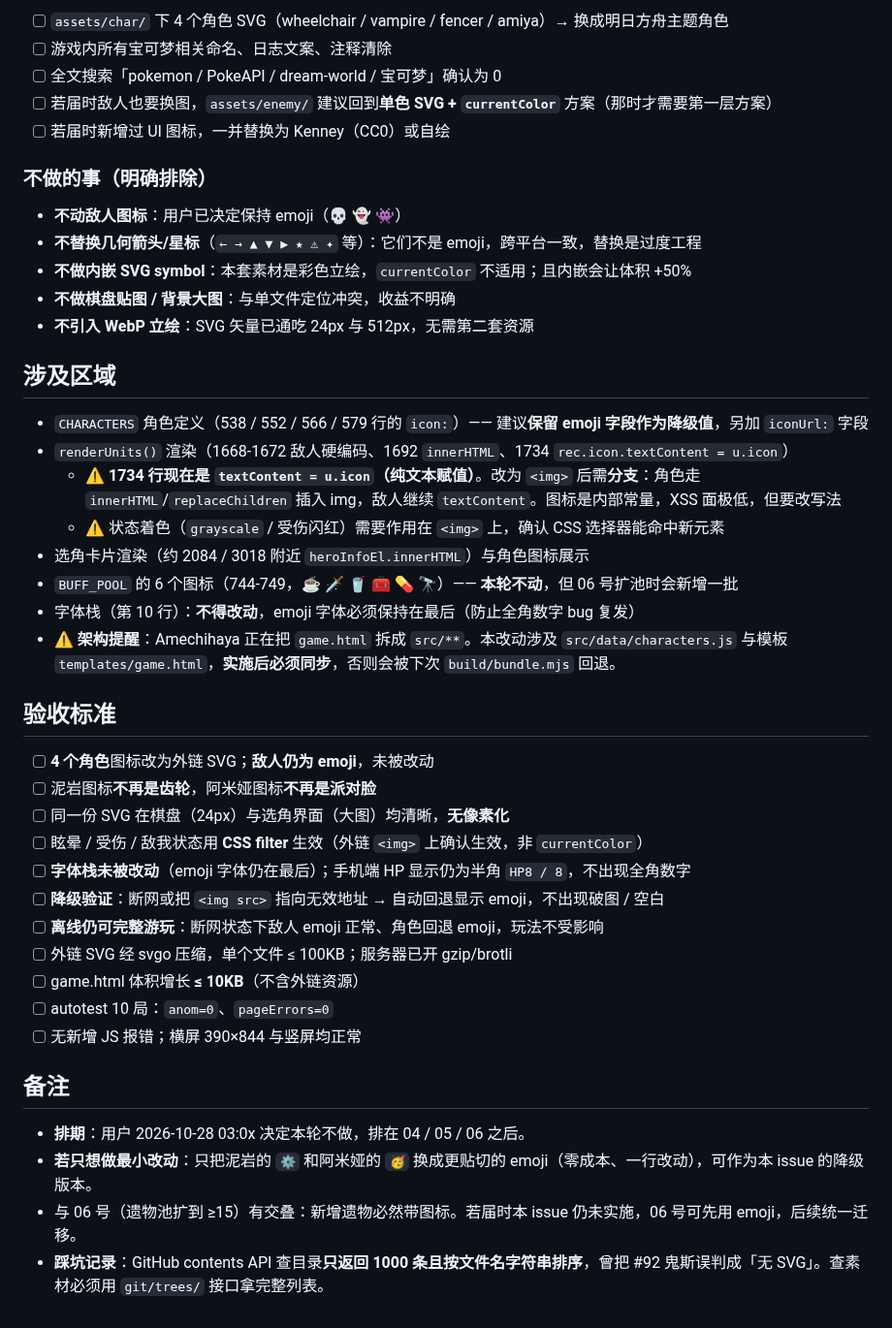
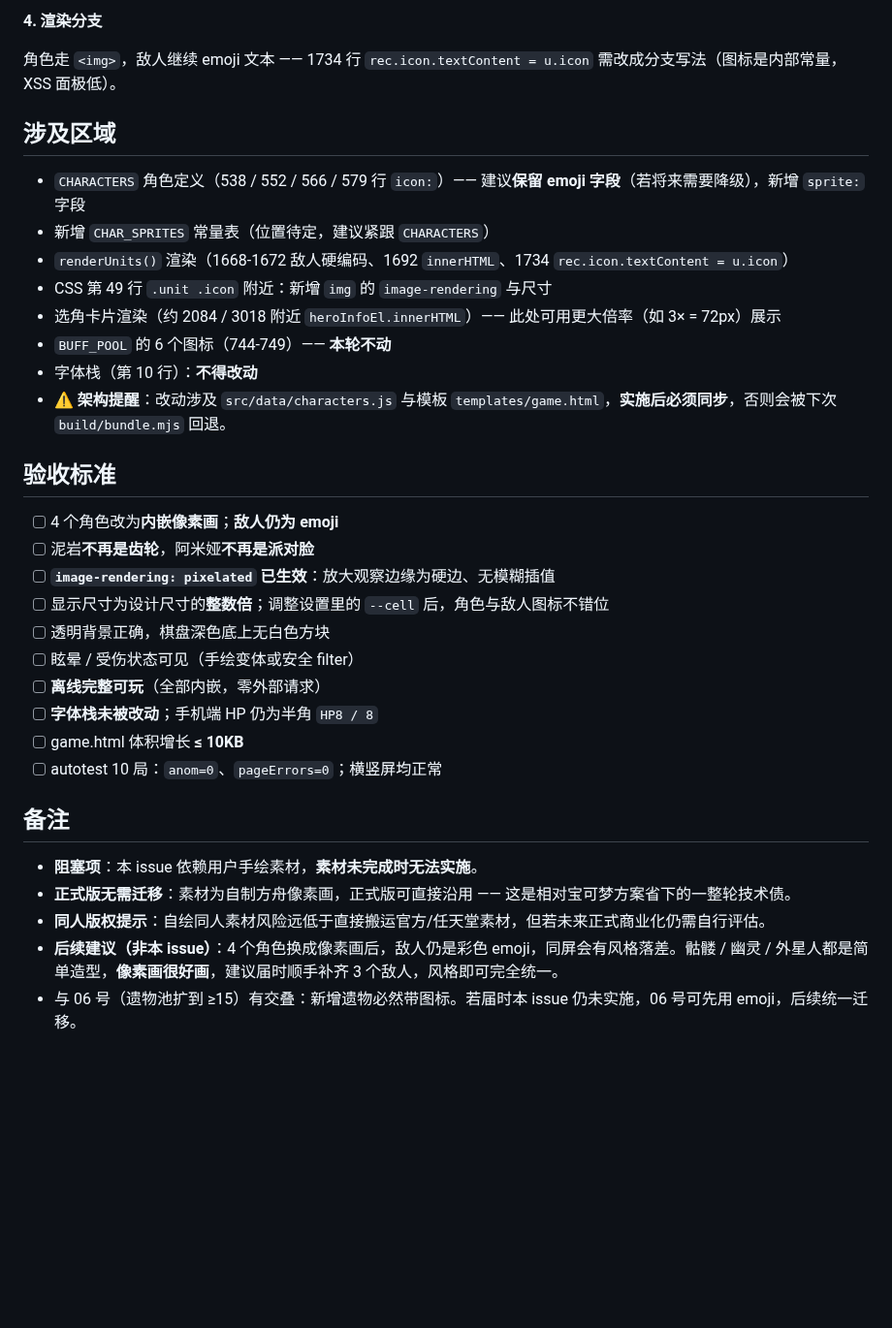
Before and after one commit to aopze/ark-rogue-chess, a Markdown page: issues/ISSUE-20261028-07-icon-system.md, the part around one of its changes. Shown at 97% size. Drawn GitHub-style; blank space fills up the shorter version.

```diff
--- a/issues/ISSUE-20261028-07-icon-system.md
+++ b/issues/ISSUE-20261028-07-icon-system.md
@@ -146,46 +148,36 @@ else if (e.type === 'alien') { icon = '👾'; }
 
-- [ ] `assets/char/` 下 4 个角色 SVG（wheelchair / vampire / fencer / amiya）→ 换成明日方舟主题角色
-- [ ] 游戏内所有宝可梦相关命名、日志文案、注释清除
-- [ ] 全文搜索「pokemon / PokeAPI / dream-world / 宝可梦」确认为 0
-- [ ] 若届时敌人也要换图，`assets/enemy/` 建议回到**单色 SVG + `currentColor`** 方案（那时才需要第一层方案）
-- [ ] 若届时新增过 UI 图标，一并替换为 Kenney（CC0）或自绘
+**4. 渲染分支**
 
-### 不做的事（明确排除）
-
-- **不动敌人图标**：用户已决定保持 emoji（💀 👻 👾）
-- **不替换几何箭头/星标**（`← → ▲ ▼ ▶ ★ ⚠ ✦` 等）：它们不是 emoji，跨平台一致，替换是过度工程
-- **不做内嵌 SVG symbol**：本套素材是彩色立绘，`currentColor` 不适用；且内嵌会让体积 +50%
-- **不做棋盘贴图 / 背景大图**：与单文件定位冲突，收益不明确
-- **不引入 WebP 立绘**：SVG 矢量已通吃 24px 与 512px，无需第二套资源
+角色走 `<img>`，敌人继续 emoji 文本 —— 1734 行 `rec.icon.textContent = u.icon` 需改成分支写法（图标是内部常量，XSS 面极低）。
 
 ## 涉及区域
 
-- `CHARACTERS` 角色定义（538 / 552 / 566 / 579 行的 `icon:`）—— 建议**保留 emoji 字段作为降级值**，另加 `iconUrl:` 字段
+- `CHARACTERS` 角色定义（538 / 552 / 566 / 579 行 `icon:`）—— 建议**保留 emoji 字段**（若将来需要降级），新增 `sprite:` 字段
+- 新增 `CHAR_SPRITES` 常量表（位置待定，建议紧跟 `CHARACTERS`）
 - `renderUnits()` 渲染（1668-1672 敌人硬编码、1692 `innerHTML`、1734 `rec.icon.textContent = u.icon`）
-  - ⚠️ **1734 行现在是 `textContent = u.icon`（纯文本赋值）**。改为 `<img>` 后需**分支**：角色走 `innerHTML`/`replaceChildren` 插入 img，敌人继续 `textContent`。图标是内部常量，XSS 面极低，但要改写法
-  - ⚠️ 状态着色（`grayscale` / 受伤闪红）需要作用在 `<img>` 上，确认 CSS 选择器能命中新元素
-- 选角卡片渲染（约 2084 / 3018 附近 `heroInfoEl.innerHTML`）与角色图标展示
-- `BUFF_POOL` 的 6 个图标（744-749，☕ 🗡️ 🥤 🧰 💊 🔭）—— **本轮不动**，但 06 号扩池时会新增一批
-- 字体栈（第 10 行）：**不得改动**，emoji 字体必须保持在最后（防止全角数字 bug 复发）
-- ⚠️ **架构提醒**：Amechihaya 正在把 `game.html` 拆成 `src/**`。本改动涉及 `src/data/characters.js` 与模板 `templates/game.html`，**实施后必须同步**，否则会被下次 `build/bundle.mjs` 回退。
+- CSS 第 49 行 `.unit .icon` 附近：新增 `img` 的 `image-rendering` 与尺寸
+- 选角卡片渲染（约 2084 / 3018 附近 `heroInfoEl.innerHTML`）—— 此处可用更大倍率（如 3× = 72px）展示
+- `BUFF_POOL` 的 6 个图标（744-749）—— **本轮不动**
+- 字体栈（第 10 行）：**不得改动**
+- ⚠️ **架构提醒**：改动涉及 `src/data/characters.js` 与模板 `templates/game.html`，**实施后必须同步**，否则会被下次 `build/bundle.mjs` 回退。
 
 ## 验收标准
 
-- [ ] **4 个角色**图标改为外链 SVG；**敌人仍为 emoji**，未被改动
-- [ ] 泥岩图标**不再是齿轮**，阿米娅图标**不再是派对脸**
-- [ ] 同一份 SVG 在棋盘（24px）与选角界面（大图）均清晰，**无像素化**
-- [ ] 眩晕 / 受伤 / 敌我状态用 **CSS filter** 生效（外链 `<img>` 上确认生效，非 `currentColor`）
-- [ ] **字体栈未被改动**（emoji 字体仍在最后）；手机端 HP 显示仍为半角 `HP8 / 8`，不出现全角数字
-- [ ] **降级验证**：断网或把 `<img src>` 指向无效地址 → 自动回退显示 emoji，不出现破图 / 空白
-- [ ] **离线仍可完整游玩**：断网状态下敌人 emoji 正常、角色回退 emoji，玩法不受影响
-- [ ] 外链 SVG 经 svgo 压缩，单个文件 ≤ 100KB；服务器已开 gzip/brotli
-- [ ] game.html 体积增长 **≤ 10KB**（不含外链资源）
-- [ ] autotest 10 局：`anom=0`、`pageErrors=0`
-- [ ] 无新增 JS 报错；横屏 390×844 与竖屏均正常
+- [ ] 4 个角色改为**内嵌像素画**；**敌人仍为 emoji**
+- [ ] 泥岩**不再是齿轮**，阿米娅**不再是派对脸**
+- [ ] **`image-rendering: pixelated` 已生效**：放大观察边缘为硬边、无模糊插值
+- [ ] 显示尺寸为设计尺寸的**整数倍**；调整设置里的 `--cell` 后，角色与敌人图标不错位
+- [ ] 透明背景正确，棋盘深色底上无白色方块
+- [ ] 眩晕 / 受伤状态可见（手绘变体或安全 filter）
+- [ ] **离线完整可玩**（全部内嵌，零外部请求）
+- [ ] **字体栈未被改动**；手机端 HP 仍为半角 `HP8 / 8`
+- [ ] game.html 体积增长 **≤ 10KB**
+- [ ] autotest 10 局：`anom=0`、`pageErrors=0`；横竖屏均正常
 
 ## 备注
 
-- **排期**：用户 2026-10-28 03:0x 决定本轮不做，排在 04 / 05 / 06 之后。
-- **若只想做最小改动**：只把泥岩的 `⚙️` 和阿米娅的 `🥳` 换成更贴切的 emoji（零成本、一行改动），可作为本 issue 的降级版本。
+- **阻塞项**：本 issue 依赖用户手绘素材，**素材未完成时无法实施**。
+- **正式版无需迁移**：素材为自制方舟像素画，正式版可直接沿用 —— 这是相对宝可梦方案省下的一整轮技术债。
+- **同人版权提示**：自绘同人素材风险远低于直接搬运官方/任天堂素材，但若未来正式商业化仍需自行评估。
+- **后续建议（非本 issue）**：4 个角色换成像素画后，敌人仍是彩色 emoji，同屏会有风格落差。骷髅 / 幽灵 / 外星人都是简单造型，**像素画很好画**，建议届时顺手补齐 3 个敌人，风格即可完全统一。
 - 与 06 号（遗物池扩到 ≥15）有交叠：新增遗物必然带图标。若届时本 issue 仍未实施，06 号可先用 emoji，后续统一迁移。
-- **踩坑记录**：GitHub contents API 查目录**只返回 1000 条且按文件名字符串排序**，曾把 #92 鬼斯误判成「无 SVG」。查素材必须用 `git/trees/` 接口拿完整列表。
```
Also changed, not shown: other parts of issues/ISSUE-20261028-07-icon-system.md (+92 -90 lines).
